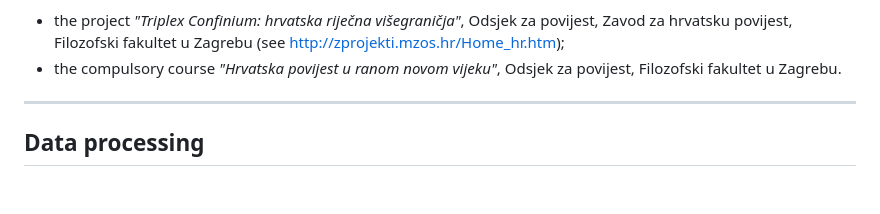
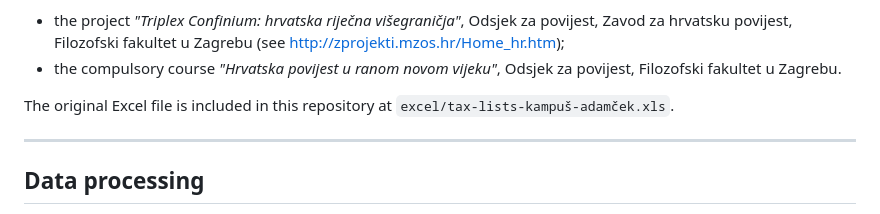
Before and after one commit to tombali/populus-early-modern-croatia, a Markdown page: README.md, the part around the change. GitHub-like rendering; blank space fills up the shorter version.

```diff
--- a/README.md
+++ b/README.md
@@ -40,6 +40,9 @@ The transcription was carried out within:
   <http://zprojekti.mzos.hr/Home_hr.htm>);
 - the compulsory course *"Hrvatska povijest u ranom novom vijeku"*, Odsjek za
   povijest, Filozofski fakultet u Zagrebu.
+
+The original Excel file is included in this repository at
+`excel/tax-lists-kampuš-adamček.xls`.
 
 ---
 
```
